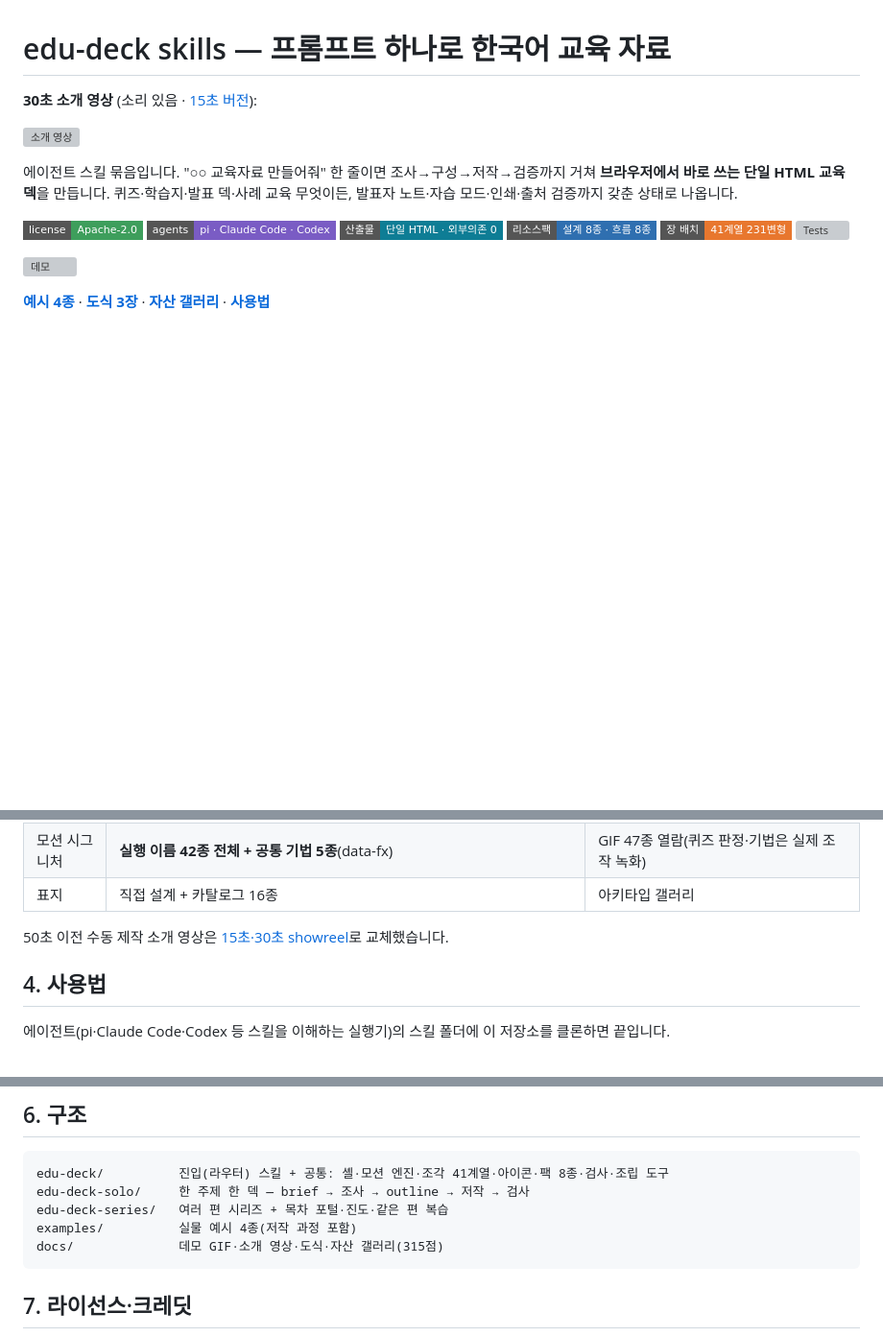
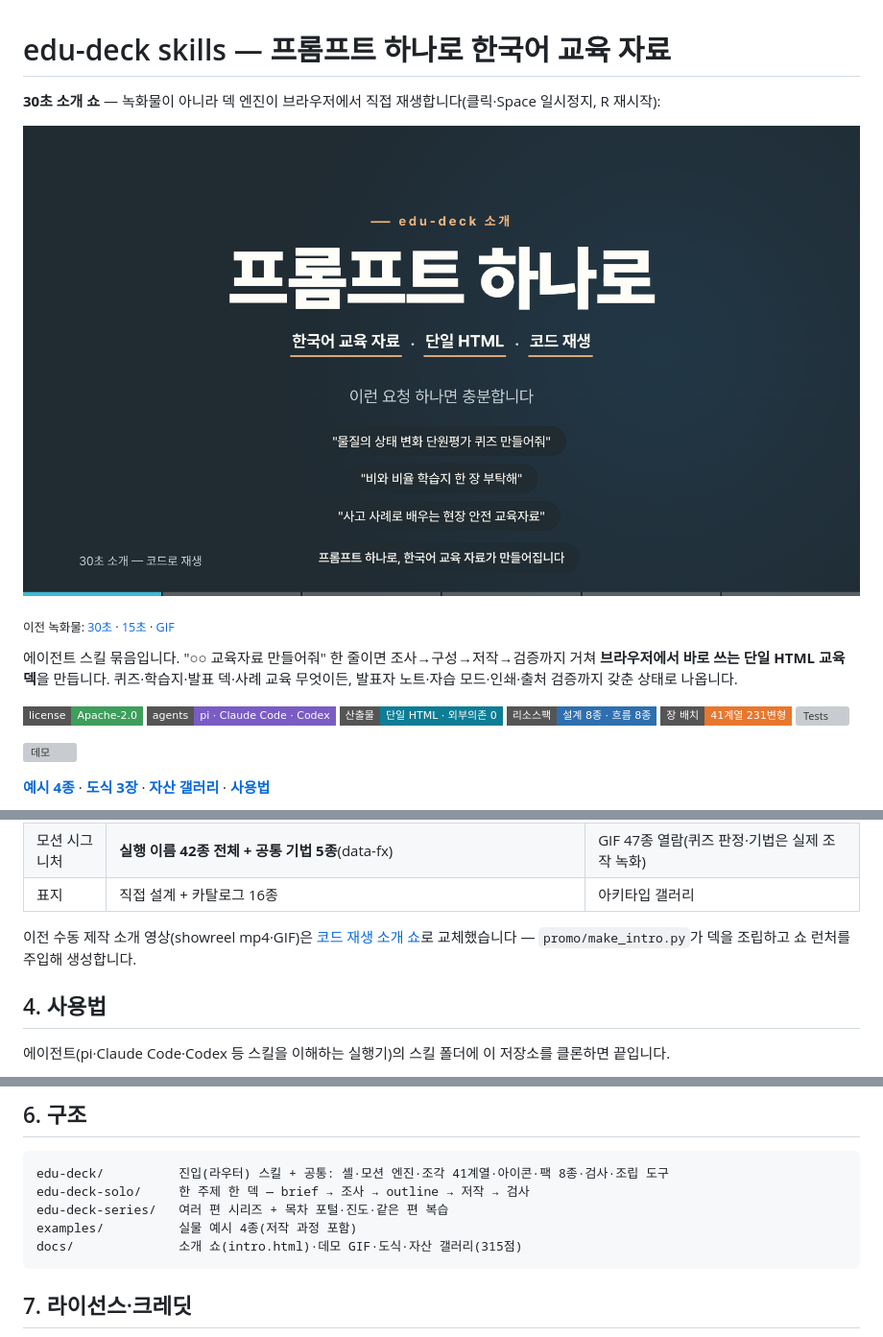
Before and after one commit to insightflo/edu-deck-skills, a Markdown page: README.md, 3 parts joined by grey strips. Shown at 96% size. Rendered like a GitHub page; pictures changed too: docs/intro-cover.png (added); badges without logos; blank space fills up the shorter version; grey boxes are pictures that could not be loaded.

Commit message:
README showreel → 코드 재생 소개 쇼 교체: docs/intro.html(30초 자동진행·시그니처 11종 실발화·CTA) — mp4/GIF는 보조 링크로 하강

````diff
--- a/README.md
+++ b/README.md
@@ -1,8 +1,10 @@
 # edu-deck skills — 프롬프트 하나로 한국어 교육 자료
 
-**30초 소개 영상** (소리 있음 · [15초 버전](docs/edu-deck-skills-15-v1.0.0.mp4)):
+**30초 소개 쇼** — 녹화물이 아니라 덱 엔진이 브라우저에서 직접 재생합니다(클릭·Space 일시정지, R 재시작):
 
-[![소개 영상](docs/reel-loop.gif)](docs/edu-deck-skills-30-v1.0.0.mp4)
+[![소개 쇼](docs/intro-cover.png)](docs/intro.html)
+
+<sub>이전 녹화물: [30초](docs/edu-deck-skills-30-v1.0.0.mp4) · [15초](docs/edu-deck-skills-15-v1.0.0.mp4) · [GIF](docs/reel-loop.gif)</sub>
 
 에이전트 스킬 묶음입니다. "○○ 교육자료 만들어줘" 한 줄이면 조사→구성→저작→검증까지 거쳐 **브라우저에서 바로 쓰는 단일 HTML 교육 덱**을 만듭니다. 퀴즈·학습지·발표 덱·사례 교육 무엇이든, 발표자 노트·자습 모드·인쇄·출처 검증까지 갖춘 상태로 나옵니다.
 
@@ -82,7 +84,7 @@
 | 모션 시그니처 | **실행 이름 42종 전체 + 공통 기법 5종**(data-fx) | GIF 47종 열람(퀴즈 판정·기법은 실제 조작 녹화) |
 | 표지 | 직접 설계 + 카탈로그 16종 | 아키타입 갤러리 |
 
-50초 이전 수동 제작 소개 영상은 [15초·30초 showreel](docs/edu-deck-skills-30-v1.0.0.mp4)로 교체했습니다.
+이전 수동 제작 소개 영상(showreel mp4·GIF)은 [코드 재생 소개 쇼](docs/intro.html)로 교체했습니다 — `promo/make_intro.py`가 덱을 조립하고 쇼 런처를 주입해 생성합니다.
 
 ## 4. 사용법
 
@@ -128,7 +130,7 @@ edu-deck/          진입(라우터) 스킬 + 공통: 셸·모션 엔진·조각
 edu-deck-solo/     한 주제 한 덱 — brief → 조사 → outline → 저작 → 검사
 edu-deck-series/   여러 편 시리즈 + 목차 포털·진도·같은 편 복습
 examples/          실물 예시 4종(저작 과정 포함)
-docs/              데모 GIF·소개 영상·도식·자산 갤러리(315점)
+docs/              소개 쇼(intro.html)·데모 GIF·도식·자산 갤러리(315점)
 ```
 
 ## 7. 라이선스·크레딧
````
Also changed, not shown: 1 other file.
